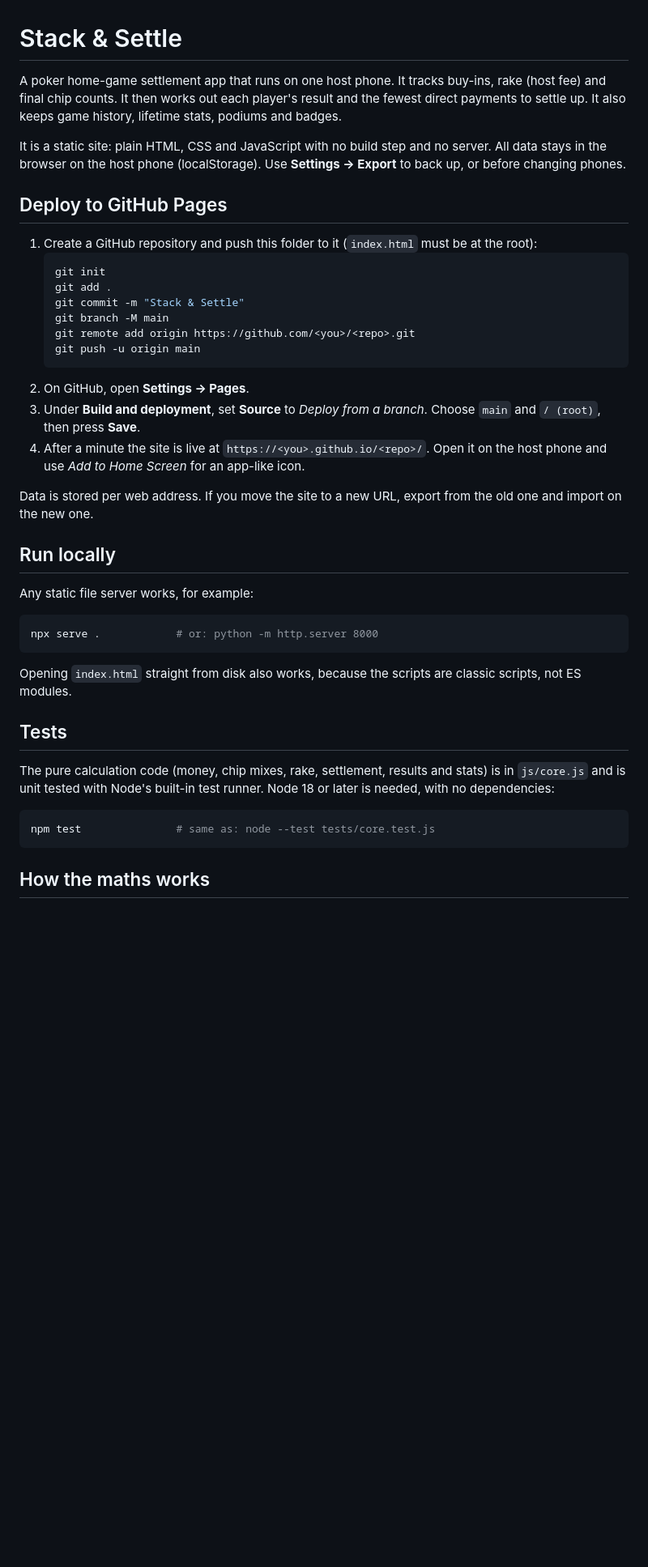
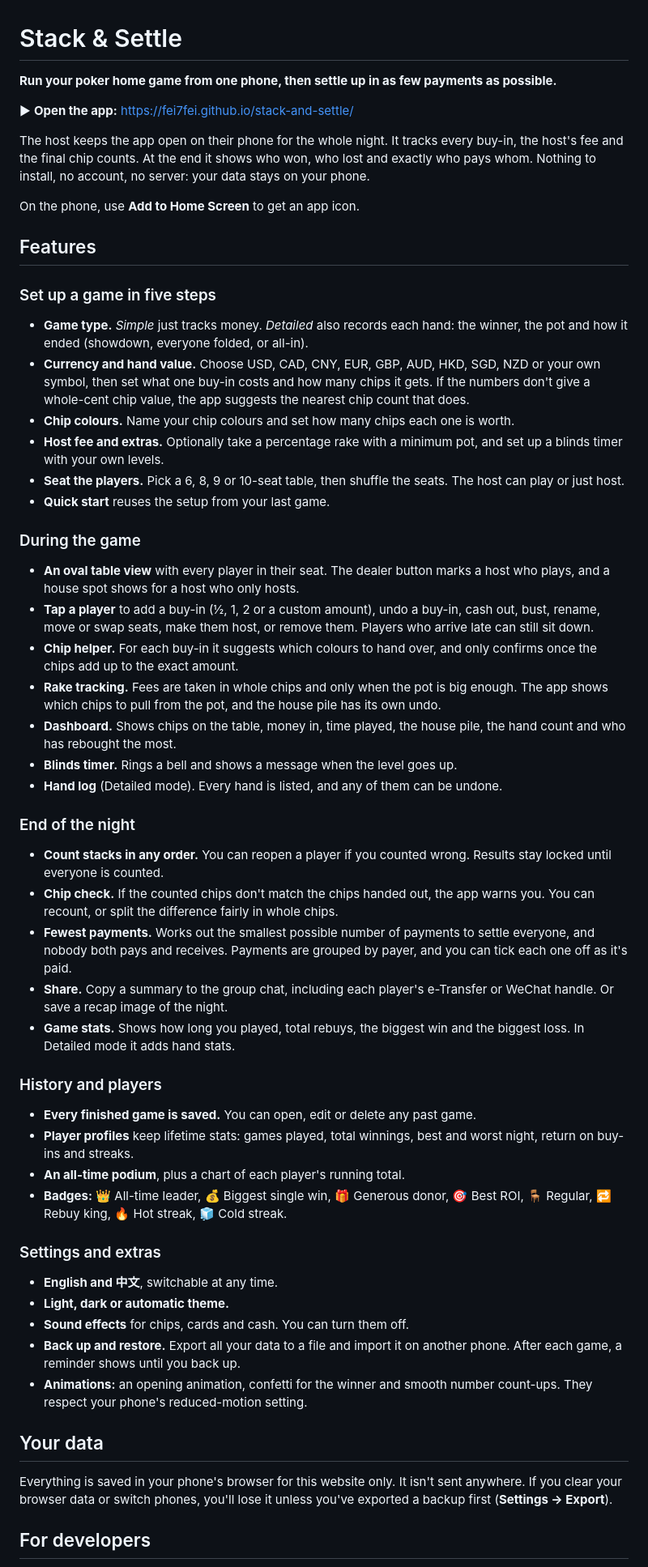
Before and after one commit to fei7fei/stack-and-settle, a Markdown page: README.md, the part around one of its changes. Shown at 81% size. Rendered like a GitHub page; blank space fills up the shorter version.

Commit message:
Rewrite README as a feature guide; add no-Claude-attribution rule to BUILD.md

````diff
--- a/README.md
+++ b/README.md
@@ -1,43 +1,55 @@
 # Stack & Settle
 
-A poker home-game settlement app that runs on one host phone. It tracks buy-ins, rake (host fee) and final chip counts. It then works out each player's result and the fewest direct payments to settle up. It also keeps game history, lifetime stats, podiums and badges.
+**Run your poker home game from one phone, then settle up in as few payments as possible.**
 
-It is a static site: plain HTML, CSS and JavaScript with no build step and no server. All data stays in the browser on the host phone (localStorage). Use **Settings → Export** to back up, or before changing phones.
+▶ **Open the app:** https://fei7fei.github.io/stack-and-settle/
 
-## Deploy to GitHub Pages
+The host keeps the app open on their phone for the whole night. It tracks every buy-in, the host's fee and the final chip counts. At the end it shows who won, who lost and exactly who pays whom. Nothing to install, no account, no server: your data stays on your phone.
 
-1. Create a GitHub repository and push this folder to it (`index.html` must be at the root):
-   ```sh
-   git init
-   git add .
-   git commit -m "Stack & Settle"
-   git branch -M main
-   git remote add origin https://github.com/<you>/<repo>.git
-   git push -u origin main
-   ```
-2. On GitHub, open **Settings → Pages**.
-3. Under **Build and deployment**, set **Source** to *Deploy from a branch*. Choose `main` and `/ (root)`, then press **Save**.
-4. After a minute the site is live at `https://<you>.github.io/<repo>/`. Open it on the host phone and use *Add to Home Screen* for an app-like icon.
+On the phone, use **Add to Home Screen** to get an app icon.
 
-Data is stored per web address. If you move the site to a new URL, export from the old one and import on the new one.
+## Features
 
-## Run locally
+### Set up a game in five steps
+- **Game type.** *Simple* just tracks money. *Detailed* also records each hand: the winner, the pot and how it ended (showdown, everyone folded, or all-in).
+- **Currency and hand value.** Choose USD, CAD, CNY, EUR, GBP, AUD, HKD, SGD, NZD or your own symbol, then set what one buy-in costs and how many chips it gets. If the numbers don't give a whole-cent chip value, the app suggests the nearest chip count that does.
+- **Chip colours.** Name your chip colours and set how many chips each one is worth.
+- **Host fee and extras.** Optionally take a percentage rake with a minimum pot, and set up a blinds timer with your own levels.
+- **Seat the players.** Pick a 6, 8, 9 or 10-seat table, then shuffle the seats. The host can play or just host.
+- **Quick start** reuses the setup from your last game.
 
-Any static file server works, for example:
+### During the game
+- **An oval table view** with every player in their seat. The dealer button marks a host who plays, and a house spot shows for a host who only hosts.
+- **Tap a player** to add a buy-in (½, 1, 2 or a custom amount), undo a buy-in, cash out, bust, rename, move or swap seats, make them host, or remove them. Players who arrive late can still sit down.
+- **Chip helper.** For each buy-in it suggests which colours to hand over, and only confirms once the chips add up to the exact amount.
+- **Rake tracking.** Fees are taken in whole chips and only when the pot is big enough. The app shows which chips to pull from the pot, and the house pile has its own undo.
+- **Dashboard.** Shows chips on the table, money in, time played, the house pile, the hand count and who has rebought the most.
+- **Blinds timer.** Rings a bell and shows a message when the level goes up.
+- **Hand log** (Detailed mode). Every hand is listed, and any of them can be undone.
 
-```sh
-npx serve .            # or: python -m http.server 8000
-```
+### End of the night
+- **Count stacks in any order.** You can reopen a player if you counted wrong. Results stay locked until everyone is counted.
+- **Chip check.** If the counted chips don't match the chips handed out, the app warns you. You can recount, or split the difference fairly in whole chips.
+- **Fewest payments.** Works out the smallest possible number of payments to settle everyone, and nobody both pays and receives. Payments are grouped by payer, and you can tick each one off as it's paid.
+- **Share.** Copy a summary to the group chat, including each player's e-Transfer or WeChat handle. Or save a recap image of the night.
+- **Game stats.** Shows how long you played, total rebuys, the biggest win and the biggest loss. In Detailed mode it adds hand stats.
 
-Opening `index.html` straight from disk also works, because the scripts are classic scripts, not ES modules.
+### History and players
+- **Every finished game is saved.** You can open, edit or delete any past game.
+- **Player profiles** keep lifetime stats: games played, total winnings, best and worst night, return on buy-ins and streaks.
+- **An all-time podium**, plus a chart of each player's running total.
+- **Badges:** 👑 All-time leader, 💰 Biggest single win, 🎁 Generous donor, 🎯 Best ROI, 🪑 Regular, 🔁 Rebuy king, 🔥 Hot streak, 🧊 Cold streak.
 
-## Tests
+### Settings and extras
+- **English and 中文**, switchable at any time.
+- **Light, dark or automatic theme.**
+- **Sound effects** for chips, cards and cash. You can turn them off.
+- **Back up and restore.** Export all your data to a file and import it on another phone. After each game, a reminder shows until you back up.
+- **Animations:** an opening animation, confetti for the winner and smooth number count-ups. They respect your phone's reduced-motion setting.
 
-The pure calculation code (money, chip mixes, rake, settlement, results and stats) is in `js/core.js` and is unit tested with Node's built-in test runner. Node 18 or later is needed, with no dependencies:
+## Your data
 
-```sh
-npm test               # same as: node --test tests/core.test.js
-```
+Everything is saved in your phone's browser for this website only. It isn't sent anywhere. If you clear your browser data or switch phones, you'll lose it unless you've exported a backup first (**Settings → Export**).
 
-## How the maths works
+## For developers
 
````
Also changed, not shown: other parts of README.md (+1 -20 lines), BUILD.md (+1 -0 lines).
